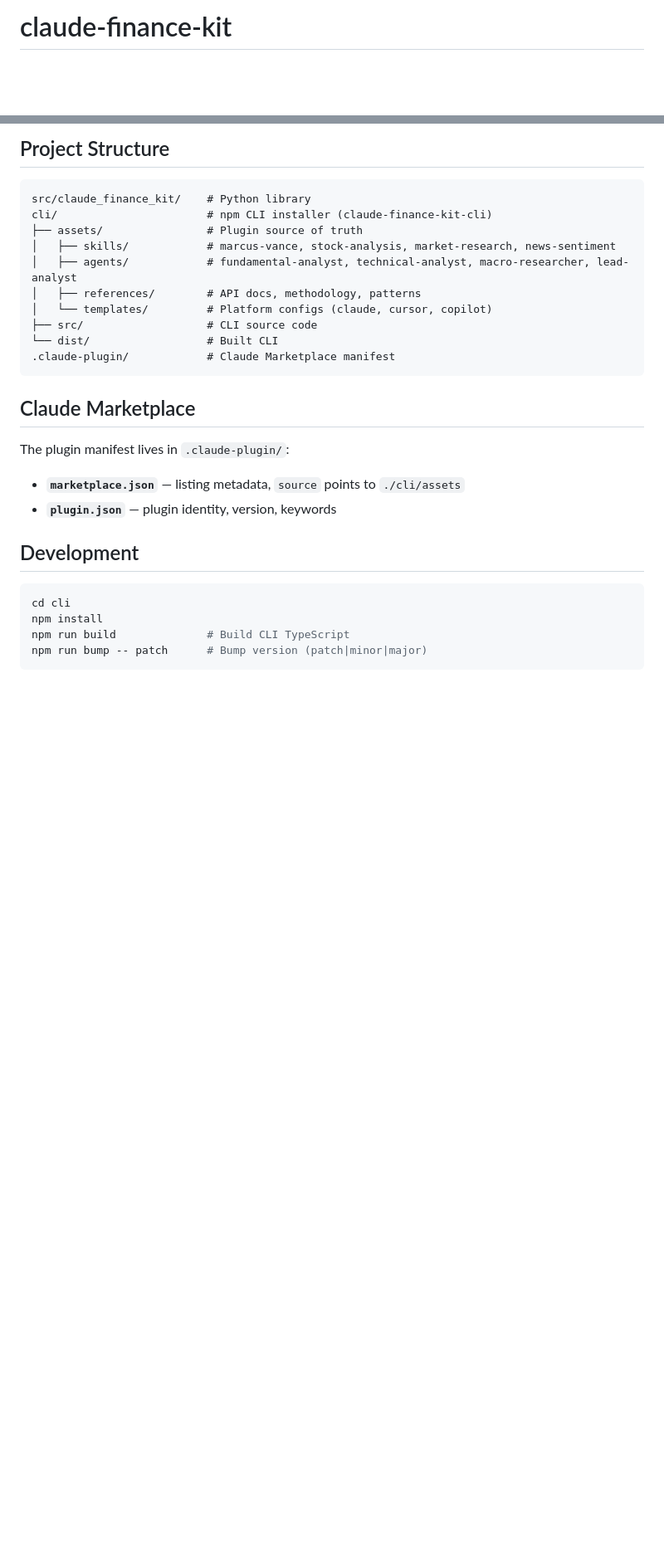
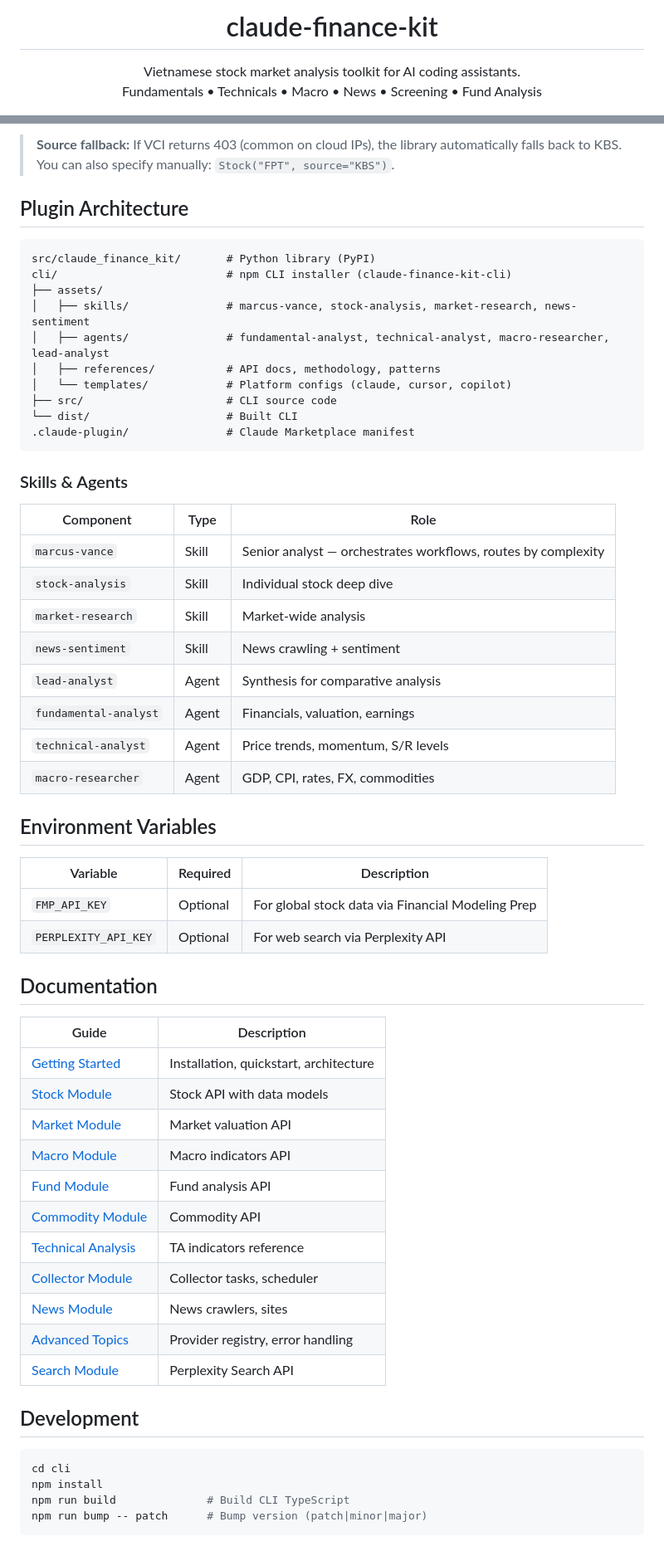
Before and after one commit to hongbietcode/claude-finance-kit, a Markdown page: README.md, 2 parts joined by grey strips. Shown: that part at 83% size. Drawn GitHub-style; blank space fills up the shorter version.

````diff
--- a/README.md
+++ b/README.md
@@ -1,2 +1,9 @@
-# claude-finance-kit
+<p align="center">
+  <h1 align="center">claude-finance-kit</h1>
+  <p align="center">
+    Vietnamese stock market analysis toolkit for AI coding assistants.
+    <br />
+    Fundamentals &bull; Technicals &bull; Macro &bull; News &bull; Screening &bull; Fund Analysis
+  </p>
+</p>
 
@@ -87,25 +178,56 @@ npx claude-finance-kit-cli init --ai copilot   # GitHub Copilot
 
-## Project Structure
+> **Source fallback:** If VCI returns 403 (common on cloud IPs), the library automatically falls back to KBS. You can also specify manually: `Stock("FPT", source="KBS")`.
+
+## Plugin Architecture
 
 ```
-src/claude_finance_kit/    # Python library
-cli/                       # npm CLI installer (claude-finance-kit-cli)
-├── assets/                # Plugin source of truth
-│   ├── skills/            # marcus-vance, stock-analysis, market-research, news-sentiment
-│   ├── agents/            # fundamental-analyst, technical-analyst, macro-researcher, lead-analyst
-│   ├── references/        # API docs, methodology, patterns
-│   └── templates/         # Platform configs (claude, cursor, copilot)
-├── src/                   # CLI source code
-└── dist/                  # Built CLI
-.claude-plugin/            # Claude Marketplace manifest
+src/claude_finance_kit/       # Python library (PyPI)
+cli/                          # npm CLI installer (claude-finance-kit-cli)
+├── assets/
+│   ├── skills/               # marcus-vance, stock-analysis, market-research, news-sentiment
+│   ├── agents/               # fundamental-analyst, technical-analyst, macro-researcher, lead-analyst
+│   ├── references/           # API docs, methodology, patterns
+│   └── templates/            # Platform configs (claude, cursor, copilot)
+├── src/                      # CLI source code
+└── dist/                     # Built CLI
+.claude-plugin/               # Claude Marketplace manifest
 ```
 
-## Claude Marketplace
+### Skills & Agents
 
-The plugin manifest lives in `.claude-plugin/`:
+| Component | Type | Role |
+|-----------|------|------|
+| `marcus-vance` | Skill | Senior analyst — orchestrates workflows, routes by complexity |
+| `stock-analysis` | Skill | Individual stock deep dive |
+| `market-research` | Skill | Market-wide analysis |
+| `news-sentiment` | Skill | News crawling + sentiment |
+| `lead-analyst` | Agent | Synthesis for comparative analysis |
+| `fundamental-analyst` | Agent | Financials, valuation, earnings |
+| `technical-analyst` | Agent | Price trends, momentum, S/R levels |
+| `macro-researcher` | Agent | GDP, CPI, rates, FX, commodities |
 
-- **`marketplace.json`** — listing metadata, `source` points to `./cli/assets`
-- **`plugin.json`** — plugin identity, version, keywords
+## Environment Variables
+
+| Variable | Required | Description |
+|----------|----------|-------------|
+| `FMP_API_KEY` | Optional | For global stock data via Financial Modeling Prep |
+| `PERPLEXITY_API_KEY` | Optional | For web search via Perplexity API |
+
+## Documentation
+
+| Guide | Description |
+|-------|-------------|
+| [Getting Started](docs/01-getting-started.md) | Installation, quickstart, architecture |
+| [Stock Module](docs/02-stock-module.md) | Stock API with data models |
+| [Market Module](docs/03-market-module.md) | Market valuation API |
+| [Macro Module](docs/04-macro-module.md) | Macro indicators API |
+| [Fund Module](docs/05-fund-module.md) | Fund analysis API |
+| [Commodity Module](docs/06-commodity-module.md) | Commodity API |
+| [Technical Analysis](docs/07-technical-analysis.md) | TA indicators reference |
+| [Collector Module](docs/08-collector-module.md) | Collector tasks, scheduler |
+| [News Module](docs/09-news-module.md) | News crawlers, sites |
+| [Advanced Topics](docs/10-advanced-topics.md) | Provider registry, error handling |
+| [Search Module](docs/11-search-module.md) | Perplexity Search API |
 
 ## Development
 
````
Also changed, not shown: other parts of README.md (+142 -58 lines), assets/image.png (added).
